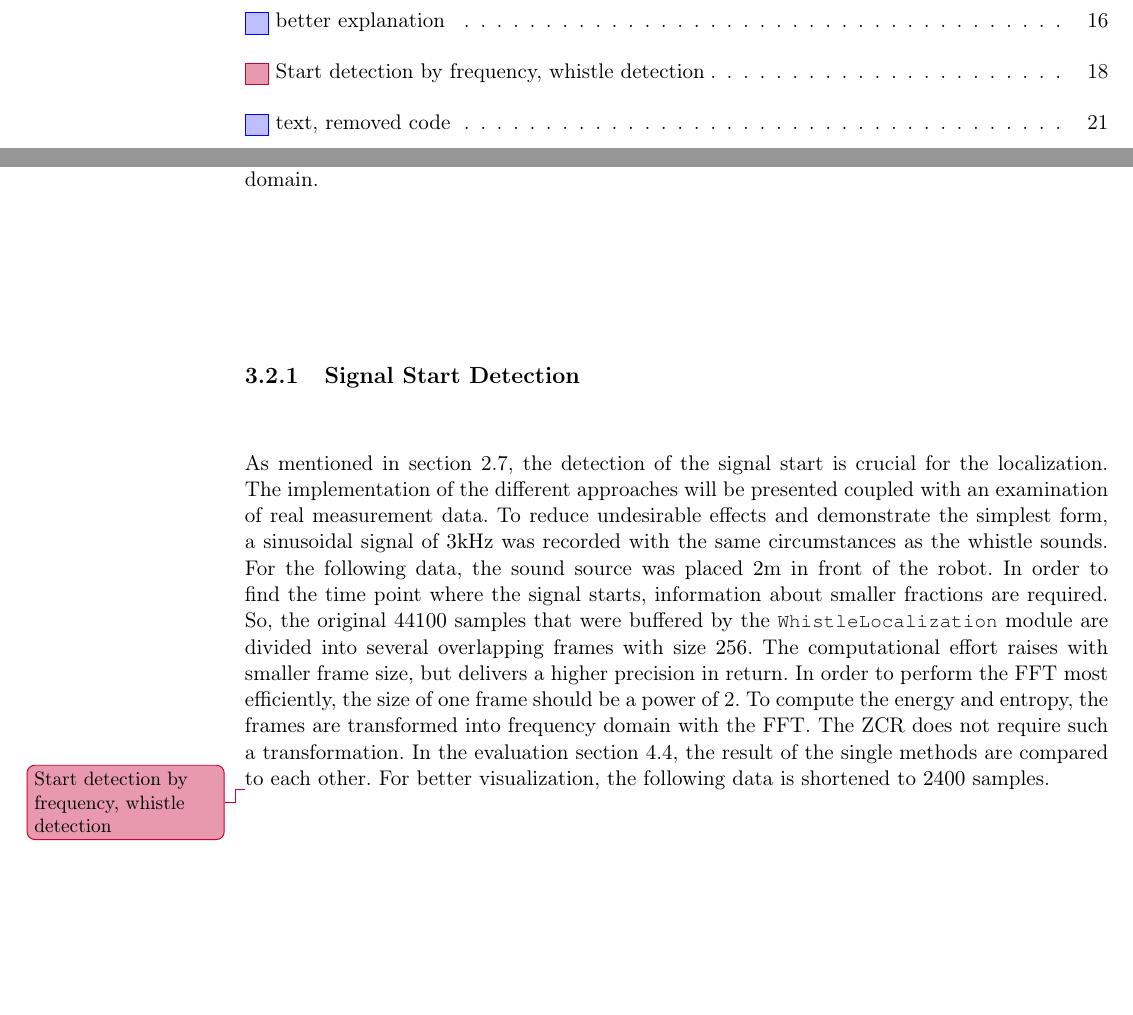
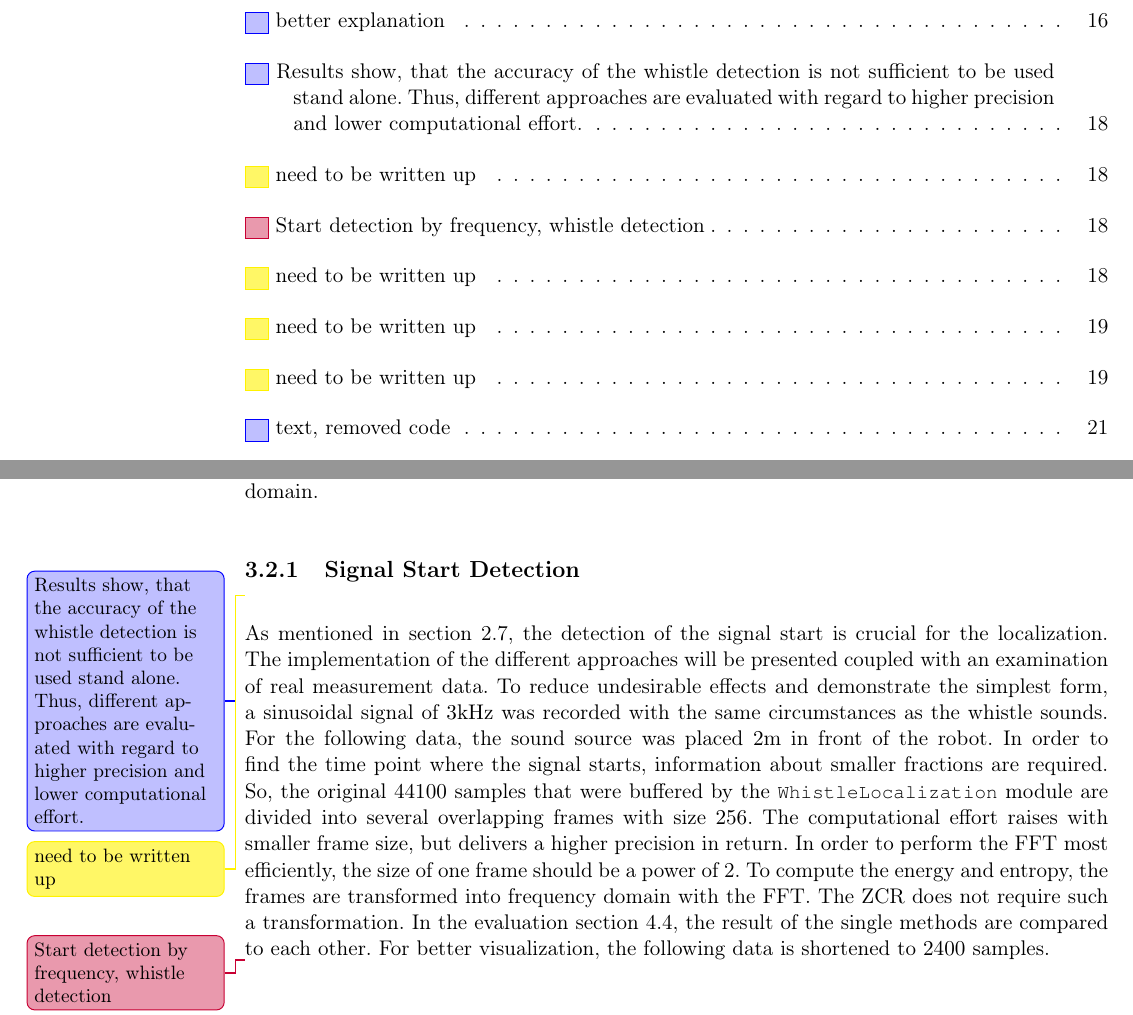
Before and after one commit to ykonda/Masterthesis, a LaTeX thesis (Thesis.tex, which reads content/03_signalStartDetection.tex): two parts of pages 18 and 38 of 78, joined at a grey line, cut so that both start at the same text, the shorter picture padded with empty space. Compiled offline with pdfLaTeX.

Commit message:
mark part to be written up

```diff
--- a/content/03_signalStartDetection.tex
+++ b/content/03_signalStartDetection.tex
@@ -1,6 +1,11 @@
 \subsection{Signal Start Detection}
 \label{subsec:03_signalStartDetection}
 
+\change[]{Results show, that the accuracy of the whistle detection is not
+		  sufficient to be used stand alone.
+		  Thus, different approaches are evaluated with regard to higher
+		  precision and lower computational effort.}
+\info[]{need to be written up}
 As mentioned in \cref{sec:02_signalStartDetection}, the detection of the
 signal start is crucial for the localization.
 The implementation of the different approaches will be presented coupled with
```
Also changed, not shown: content/03_signalStartDetection.tex (3 more changed lines).
